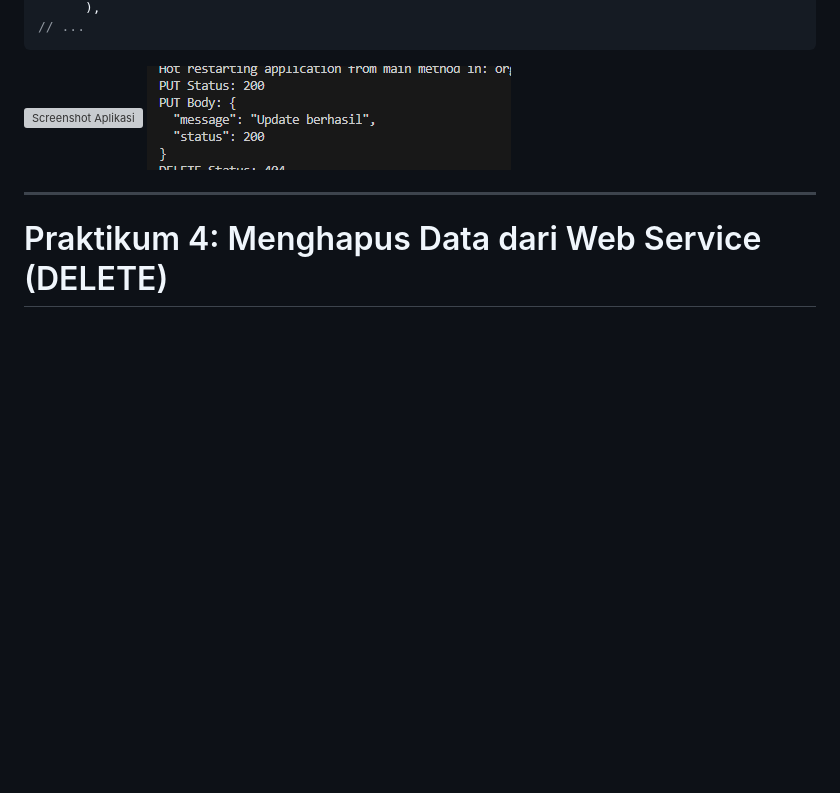
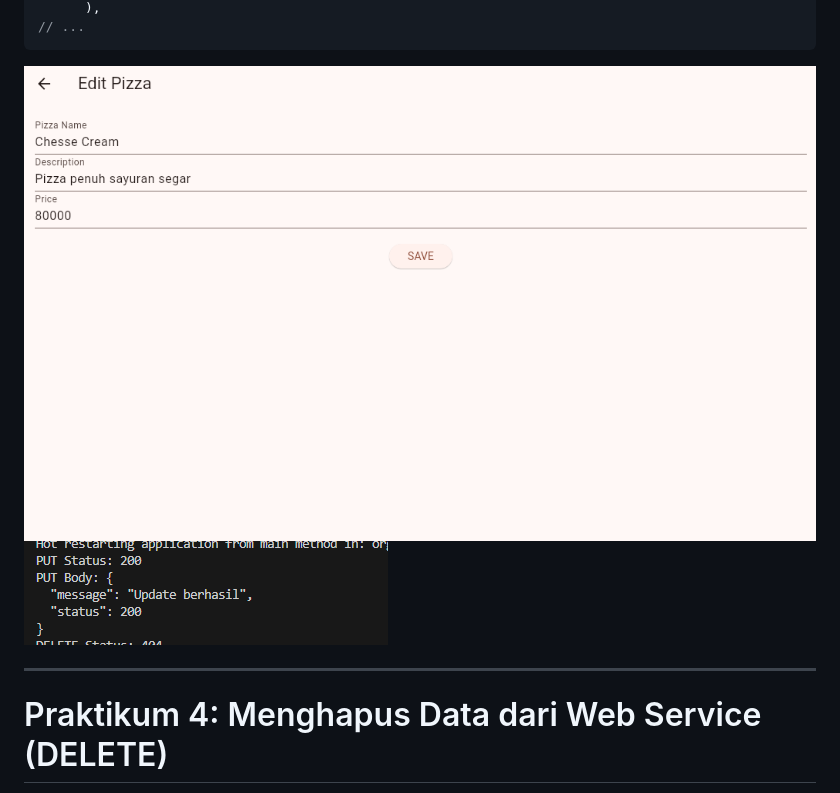
Before and after one commit to rafiody16/Pemr_Mobile_Rafi_Ody_Prasetyo, a Markdown page: README.md, the part around the change. Drawn GitHub-style; blank space fills up the shorter version; grey boxes are pictures that could not be loaded.

Commit message:
Update screenshot in README.md

````diff
--- a/README.md
+++ b/README.md
@@ -610,7 +610,7 @@ Menangani navigasi dengan mengirim data Pizza.
 // ...
 ```
 
-![Screenshot Aplikasi](img/update.png)
+![Screenshot Aplikasi](img/edit.png)
 ![Screenshot Aplikasi](img/update_status.png)
 
 ---
````
